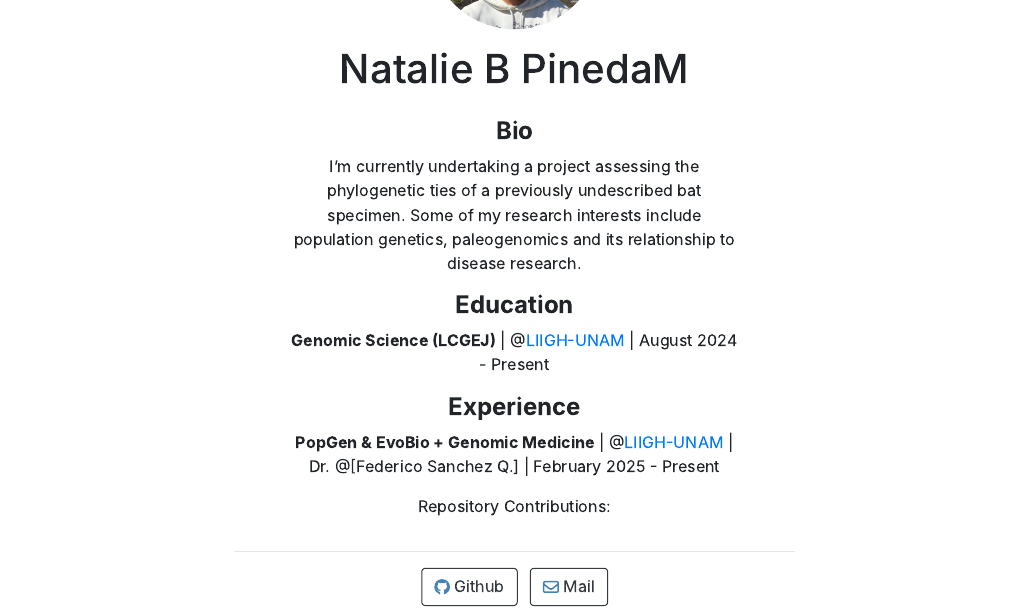
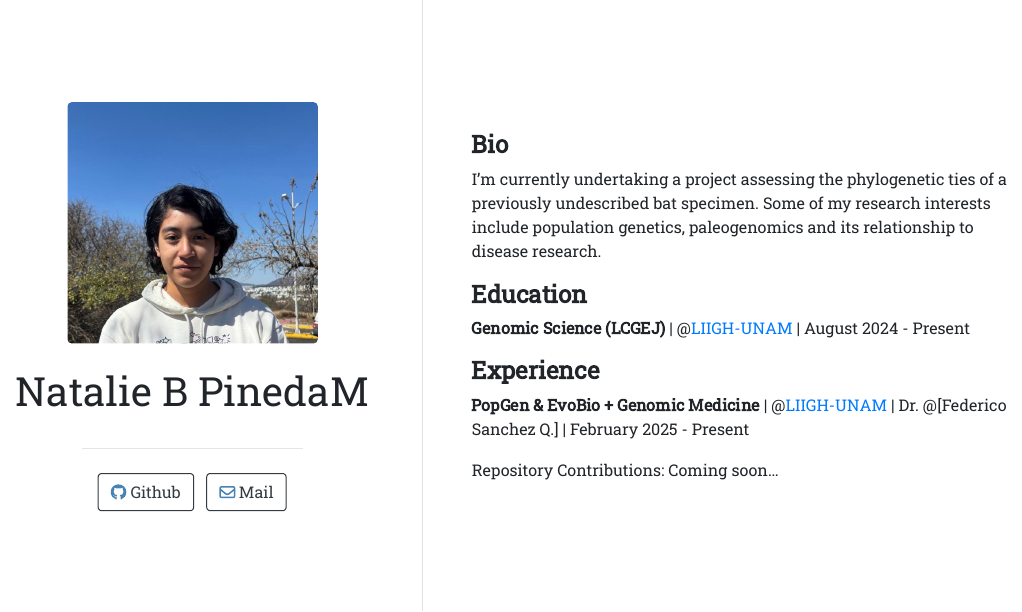
Before and after one commit to nataliebpm/nataliebpm.github.io, an R Markdown document (index.Rmd): the page in a window 1100 px wide, from 200 px down before the commit and from 140 px down after it, so that both start at the same text. The pictures show the output file index.html that the author committed with the source, opened offline.

Commit message:
Quinto intento web

````diff
--- a/index.Rmd
+++ b/index.Rmd
@@ -7,7 +7,7 @@ links:
   - label: '`r fontawesome::fa(name = "envelope", fill = "steelblue")` Mail'
     url: "mailto:natalie.appstor@hotmail.com"
 output:
-  postcards::jolla
+  postcards::trestles
 ---
 
 ```{r load_packages, message=FALSE, warning=FALSE, include=FALSE}
@@ -28,3 +28,4 @@ I’m currently undertaking a project assessing the phylogenetic ties of a previ
 **PopGen & EvoBio + Genomic Medicine** | @[LIIGH-UNAM](https://twitter.com/LIIGH_UNAM) | Dr. @[Federico Sanchez Q.] | February 2025 - Present
 
 Repository Contributions:
+Coming soon...
````
Also changed, not shown: index.html.
